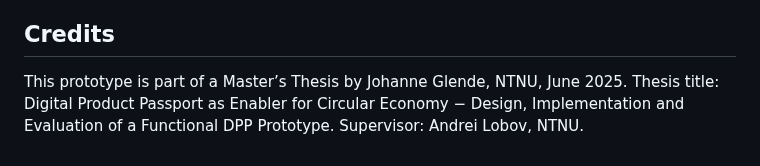
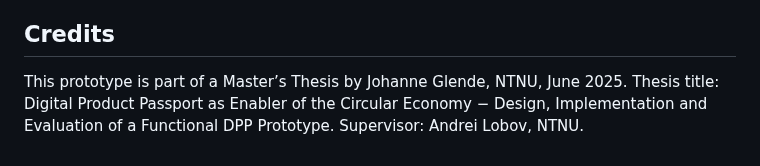
Before and after one commit to johgle/master-dpp, a Markdown page: README.md, the part around the change. GitHub-like rendering.

```diff
--- a/README.md
+++ b/README.md
@@ -77,4 +77,4 @@ Sequence diagram for deleting an existing DPP from the KB. The stakehodler submi
 ### UI interaction
 
 ## Credits
-This prototype is part of a Master’s Thesis by Johanne Glende, NTNU, June 2025. Thesis title: Digital Product Passport as Enabler for Circular Economy − Design, Implementation and Evaluation of a Functional DPP Prototype. Supervisor: Andrei Lobov, NTNU.
+This prototype is part of a Master’s Thesis by Johanne Glende, NTNU, June 2025. Thesis title: Digital Product Passport as Enabler of the Circular Economy − Design, Implementation and Evaluation of a Functional DPP Prototype. Supervisor: Andrei Lobov, NTNU.
```
